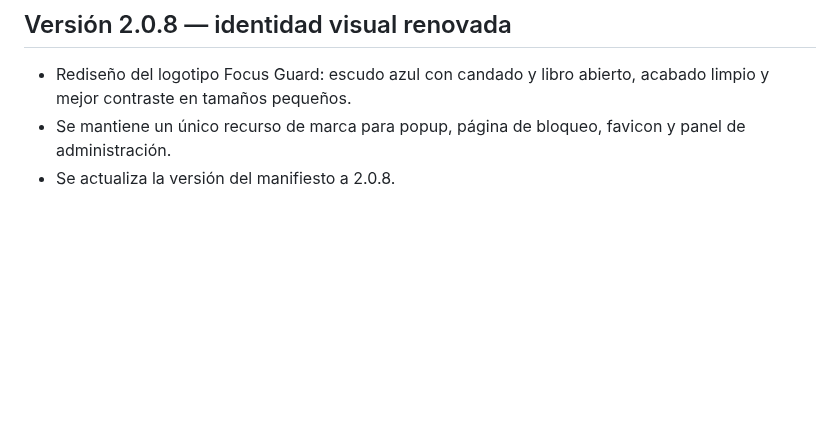
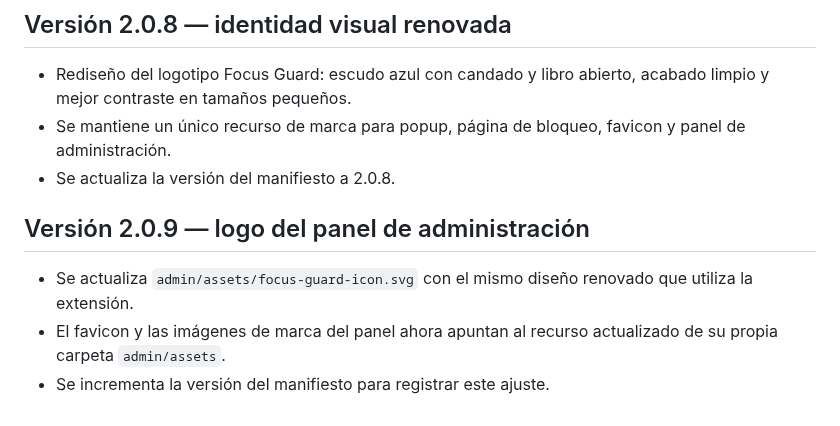
Before and after one commit to warrior966/Extension-2, a Markdown page: versión.md, the part around the change. Drawn GitHub-style; blank space fills up the shorter version.

Commit message:
docs: registrar logo actualizado en assets de admin

```diff
--- a/versión.md
+++ b/versión.md
@@ -169,3 +169,9 @@ Cada vez que se realice un cambio solicitado en el proyecto:
 - Rediseño del logotipo Focus Guard: escudo azul con candado y libro abierto, acabado limpio y mejor contraste en tamaños pequeños.
 - Se mantiene un único recurso de marca para popup, página de bloqueo, favicon y panel de administración.
 - Se actualiza la versión del manifiesto a 2.0.8.
+
+## Versión 2.0.9 — logo del panel de administración
+
+- Se actualiza `admin/assets/focus-guard-icon.svg` con el mismo diseño renovado que utiliza la extensión.
+- El favicon y las imágenes de marca del panel ahora apuntan al recurso actualizado de su propia carpeta `admin/assets`.
+- Se incrementa la versión del manifiesto para registrar este ajuste.
```
